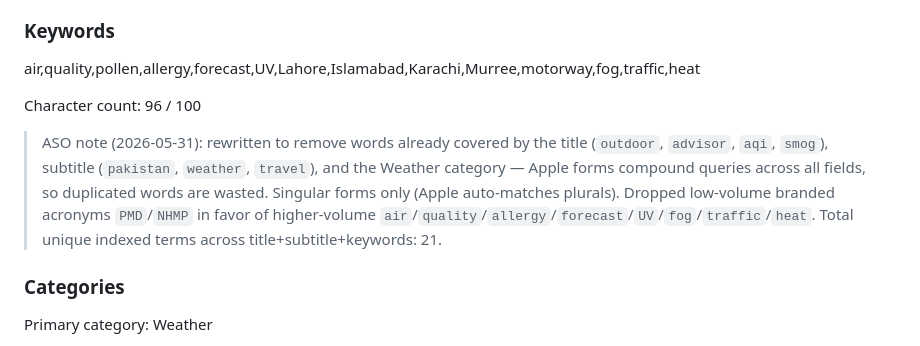
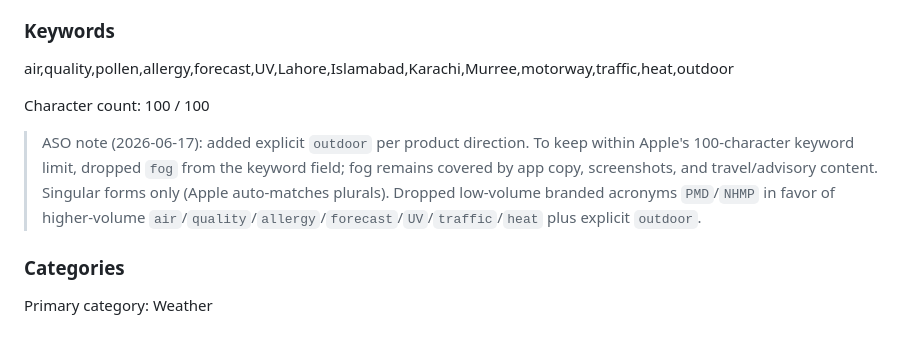
Before and after one commit to ahmadadnanone-hue/OutdoorAdvisor, a Markdown page: APP_STORE_METADATA.md, the part around the change. Rendered like a GitHub page.

```diff
--- a/APP_STORE_METADATA.md
+++ b/APP_STORE_METADATA.md
@@ -65,11 +65,11 @@ Important: Weather, air quality, pollen, and road-condition data is provided for
 
 ### Keywords
 
-air,quality,pollen,allergy,forecast,UV,Lahore,Islamabad,Karachi,Murree,motorway,fog,traffic,heat
+air,quality,pollen,allergy,forecast,UV,Lahore,Islamabad,Karachi,Murree,motorway,traffic,heat,outdoor
 
-Character count: 96 / 100
+Character count: 100 / 100
 
-> ASO note (2026-05-31): rewritten to remove words already covered by the title (`outdoor`, `advisor`, `aqi`, `smog`), subtitle (`pakistan`, `weather`, `travel`), and the Weather category — Apple forms compound queries across all fields, so duplicated words are wasted. Singular forms only (Apple auto-matches plurals). Dropped low-volume branded acronyms `PMD`/`NHMP` in favor of higher-volume `air`/`quality`/`allergy`/`forecast`/`UV`/`fog`/`traffic`/`heat`. Total unique indexed terms across title+subtitle+keywords: 21.
+> ASO note (2026-06-17): added explicit `outdoor` per product direction. To keep within Apple's 100-character keyword limit, dropped `fog` from the keyword field; fog remains covered by app copy, screenshots, and travel/advisory content. Singular forms only (Apple auto-matches plurals). Dropped low-volume branded acronyms `PMD`/`NHMP` in favor of higher-volume `air`/`quality`/`allergy`/`forecast`/`UV`/`traffic`/`heat` plus explicit `outdoor`.
 
 ### Categories
 
```
Also changed, not shown: AGENTS.md (+1 -0 lines).
